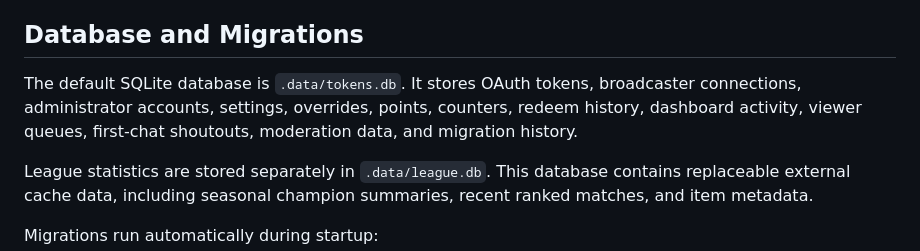
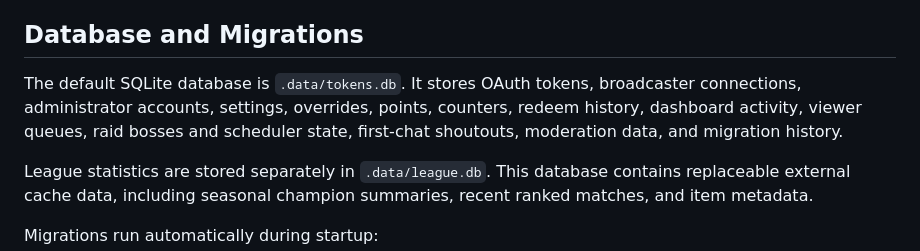
Before and after one commit to Akaing1/RatsBoomBot, a Markdown page: README.md, the part around the change. Rendered like a GitHub page.

Commit message:
Persist raid scheduler state (README.md)

```diff
--- a/README.md
+++ b/README.md
@@ -167,7 +167,7 @@ The service resumes the same Twitch stream after a bot restart. Each channel ret
 
 ## Database and Migrations
 
-The default SQLite database is `.data/tokens.db`. It stores OAuth tokens, broadcaster connections, administrator accounts, settings, overrides, points, counters, redeem history, dashboard activity, viewer queues, first-chat shoutouts, moderation data, and migration history.
+The default SQLite database is `.data/tokens.db`. It stores OAuth tokens, broadcaster connections, administrator accounts, settings, overrides, points, counters, redeem history, dashboard activity, viewer queues, raid bosses and scheduler state, first-chat shoutouts, moderation data, and migration history.
 
 League statistics are stored separately in `.data/league.db`. This database contains replaceable external cache data, including seasonal champion summaries, recent ranked matches, and item metadata.
 
```
